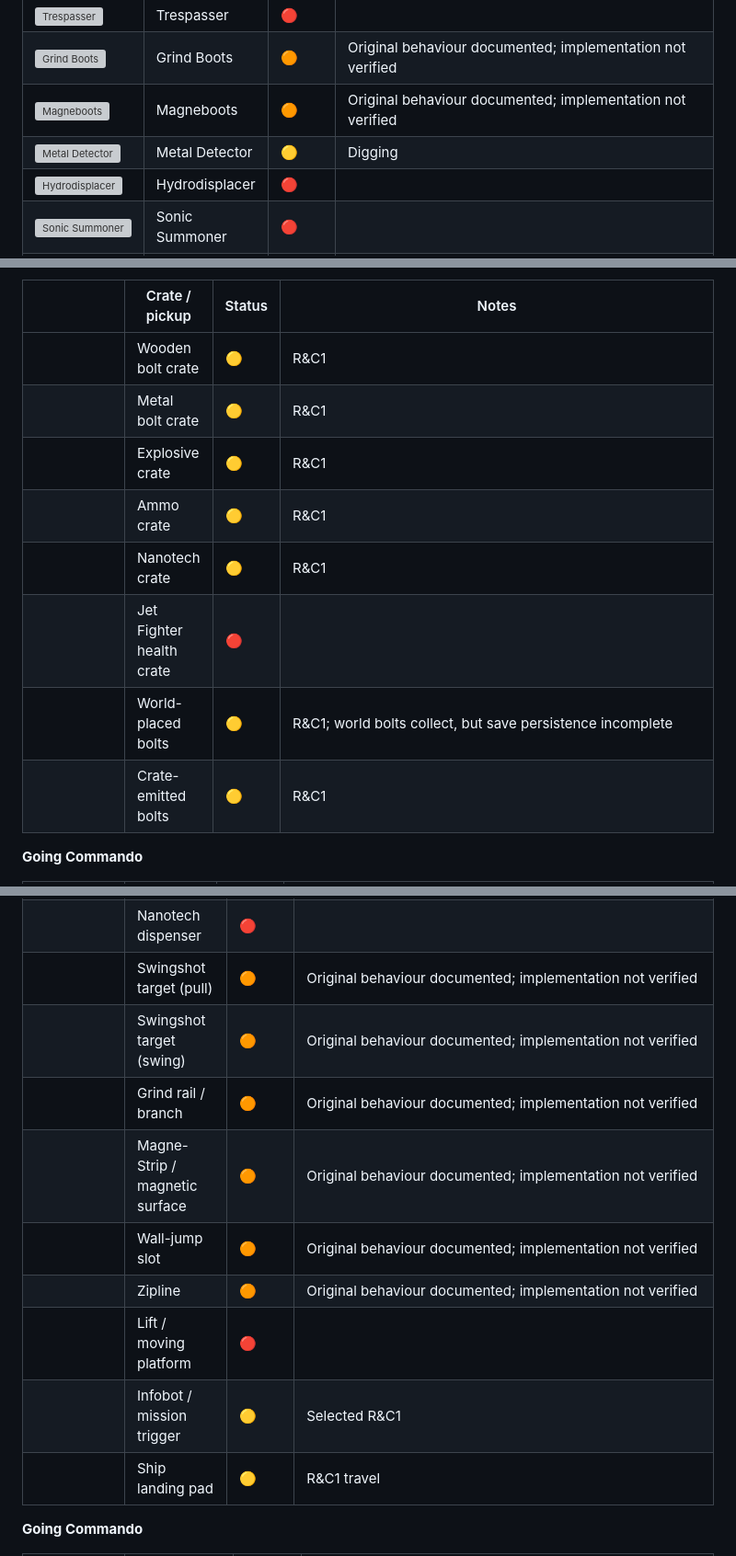
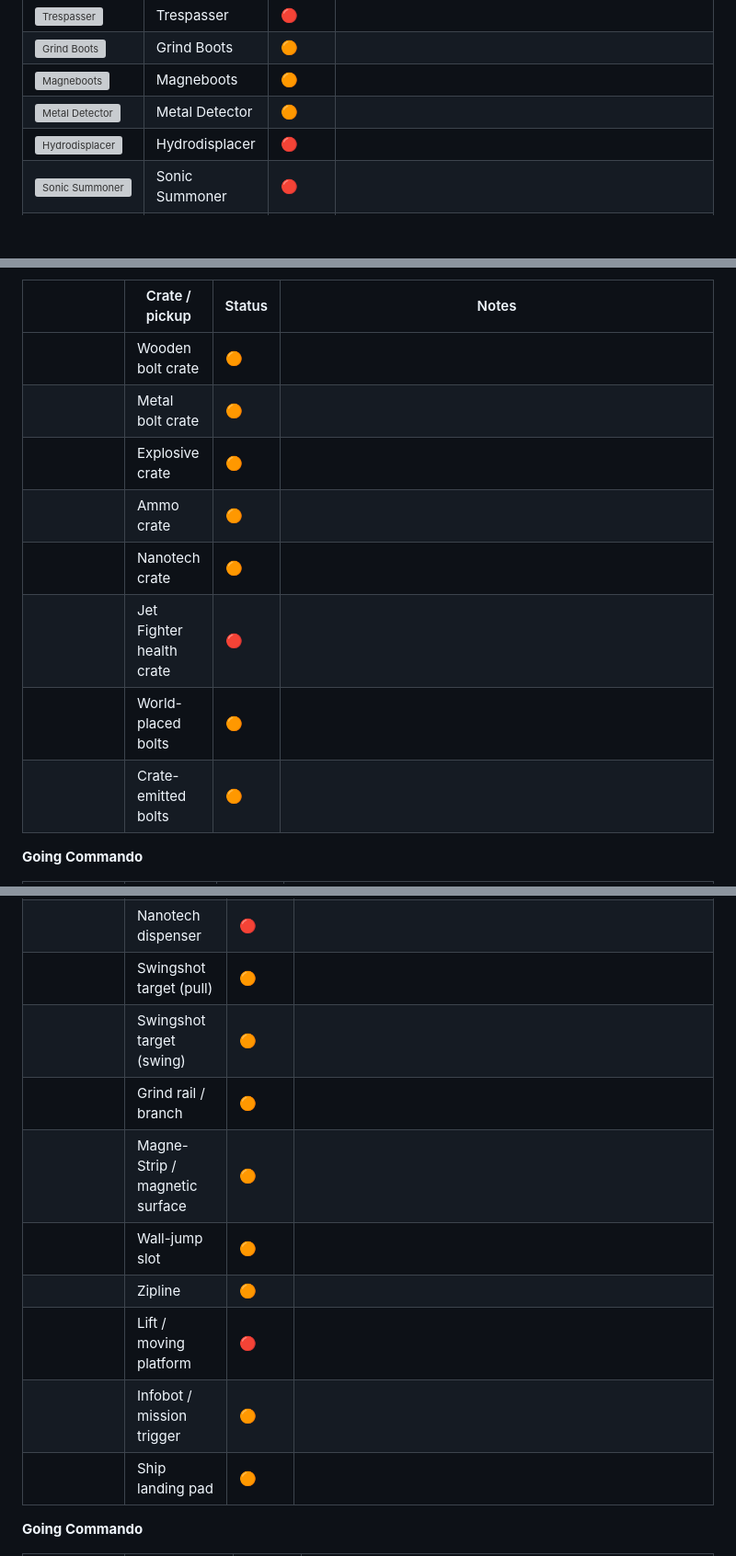
Before and after one commit to je55pr/one-big-package, a Markdown page: README.md, 3 parts joined by grey strips. Shown at 92% size. Drawn GitHub-style; folded sections open; blank space fills up the shorter version; grey boxes are pictures that could not be loaded.

```diff
--- a/README.md
+++ b/README.md
@@ -132,7 +135,7 @@ Reference: [R&C1 weapons](https://ratchetandclank.fandom.com/wiki/Ratchet_%26_Cl
 <tr><td><img src="https://static.wikia.nocookie.net/ratchet/images/8/85/Trespasser_from_R%26C_%282002%29_icon.png/revision/latest?cb=20260124170701" width="72" alt="Trespasser"></td><td nowrap="nowrap">Trespasser</td><td nowrap="nowrap">🔴</td><td></td></tr>
-<tr><td><img src="https://static.wikia.nocookie.net/ratchet/images/7/75/Grind_Boots_from_R%26C_%282002%29_icon.png/revision/latest?cb=20260124170250" width="72" alt="Grind Boots"></td><td nowrap="nowrap">Grind Boots</td><td nowrap="nowrap">🟠</td><td>Original behaviour documented; implementation not verified</td></tr>
-<tr><td><img src="https://static.wikia.nocookie.net/ratchet/images/f/fe/Magneboots_from_R%26C_%282002%29_icon.png/revision/latest?cb=20260124170404" width="72" alt="Magneboots"></td><td nowrap="nowrap">Magneboots</td><td nowrap="nowrap">🟠</td><td>Original behaviour documented; implementation not verified</td></tr>
-<tr><td><img src="https://static.wikia.nocookie.net/ratchet/images/7/73/Metal_Detector_icon.png/revision/latest?cb=20260124170508" width="72" alt="Metal Detector"></td><td nowrap="nowrap">Metal Detector</td><td nowrap="nowrap">🟡</td><td>Digging</td></tr>
+<tr><td><img src="https://static.wikia.nocookie.net/ratchet/images/7/75/Grind_Boots_from_R%26C_%282002%29_icon.png/revision/latest?cb=20260124170250" width="72" alt="Grind Boots"></td><td nowrap="nowrap">Grind Boots</td><td nowrap="nowrap">🟠</td><td></td></tr>
+<tr><td><img src="https://static.wikia.nocookie.net/ratchet/images/f/fe/Magneboots_from_R%26C_%282002%29_icon.png/revision/latest?cb=20260124170404" width="72" alt="Magneboots"></td><td nowrap="nowrap">Magneboots</td><td nowrap="nowrap">🟠</td><td></td></tr>
+<tr><td><img src="https://static.wikia.nocookie.net/ratchet/images/7/73/Metal_Detector_icon.png/revision/latest?cb=20260124170508" width="72" alt="Metal Detector"></td><td nowrap="nowrap">Metal Detector</td><td nowrap="nowrap">🟠</td><td></td></tr>
 <tr><td><img src="https://static.wikia.nocookie.net/ratchet/images/6/60/Hydrodisplacer_from_R%26C_%282002%29_icon.png/revision/latest?cb=20260124170354" width="72" alt="Hydrodisplacer"></td><td nowrap="nowrap">Hydrodisplacer</td><td nowrap="nowrap">🔴</td><td></td></tr>
 <tr><td><img src="https://static.wikia.nocookie.net/ratchet/images/0/07/Sonic_Summoner_icon.png/revision/latest?cb=20260124170644" width="72" alt="Sonic Summoner"></td><td nowrap="nowrap">Sonic Summoner</td><td nowrap="nowrap">🔴</td><td></td></tr>
 <tr><td><img src="https://static.wikia.nocookie.net/ratchet/images/9/9d/Hologuise_from_R%26C_%282002%29_icon.png/revision/latest?cb=20260124170318" width="72" alt="Hologuise"></td><td nowrap="nowrap">Hologuise</td><td nowrap="nowrap">🔴</td><td></td></tr>
@@ -623,14 +626,14 @@ References: [R&C1 items](https://ratchetandclank.fandom.com/wiki/Category%3AItem
 <table width="100%">
 <thead><tr><th width="84"></th><th width="1">Crate / pickup</th><th width="1">Status</th><th>Notes</th></tr></thead>
 <tbody>
-<tr><td></td><td nowrap="nowrap">Wooden bolt crate</td><td nowrap="nowrap">🟡</td><td>R&amp;C1</td></tr>
-<tr><td></td><td nowrap="nowrap">Metal bolt crate</td><td nowrap="nowrap">🟡</td><td>R&amp;C1</td></tr>
-<tr><td></td><td nowrap="nowrap">Explosive crate</td><td nowrap="nowrap">🟡</td><td>R&amp;C1</td></tr>
-<tr><td></td><td nowrap="nowrap">Ammo crate</td><td nowrap="nowrap">🟡</td><td>R&amp;C1</td></tr>
-<tr><td></td><td nowrap="nowrap">Nanotech crate</td><td nowrap="nowrap">🟡</td><td>R&amp;C1</td></tr>
+<tr><td></td><td nowrap="nowrap">Wooden bolt crate</td><td nowrap="nowrap">🟠</td><td></td></tr>
+<tr><td></td><td nowrap="nowrap">Metal bolt crate</td><td nowrap="nowrap">🟠</td><td></td></tr>
+<tr><td></td><td nowrap="nowrap">Explosive crate</td><td nowrap="nowrap">🟠</td><td></td></tr>
+<tr><td></td><td nowrap="nowrap">Ammo crate</td><td nowrap="nowrap">🟠</td><td></td></tr>
+<tr><td></td><td nowrap="nowrap">Nanotech crate</td><td nowrap="nowrap">🟠</td><td></td></tr>
 <tr><td></td><td nowrap="nowrap">Jet Fighter health crate</td><td nowrap="nowrap">🔴</td><td></td></tr>
-<tr><td></td><td nowrap="nowrap">World-placed bolts</td><td nowrap="nowrap">🟡</td><td>R&amp;C1; world bolts collect, but save persistence incomplete</td></tr>
-<tr><td></td><td nowrap="nowrap">Crate-emitted bolts</td><td nowrap="nowrap">🟡</td><td>R&amp;C1</td></tr>
+<tr><td></td><td nowrap="nowrap">World-placed bolts</td><td nowrap="nowrap">🟠</td><td></td></tr>
+<tr><td></td><td nowrap="nowrap">Crate-emitted bolts</td><td nowrap="nowrap">🟠</td><td></td></tr>
 </tbody></table>
 
 **Going Commando**
@@ -683,15 +686,15 @@ Mechanism labels describe interactive object families. They are not necessarily
 <tr><td></td><td nowrap="nowrap">Trespasser lock</td><td nowrap="nowrap">🔴</td><td></td></tr>
 <tr><td></td><td nowrap="nowrap">Gadgetron weapon / ammo vendor</td><td nowrap="nowrap">🔴</td><td></td></tr>
 <tr><td></td><td nowrap="nowrap">Nanotech dispenser</td><td nowrap="nowrap">🔴</td><td></td></tr>
-<tr><td></td><td nowrap="nowrap">Swingshot target (pull)</td><td nowrap="nowrap">🟠</td><td>Original behaviour documented; implementation not verified</td></tr>
-<tr><td></td><td nowrap="nowrap">Swingshot target (swing)</td><td nowrap="nowrap">🟠</td><td>Original behaviour documented; implementation not verified</td></tr>
-<tr><td></td><td nowrap="nowrap">Grind rail / branch</td><td nowrap="nowrap">🟠</td><td>Original behaviour documented; implementation not verified</td></tr>
-<tr><td></td><td nowrap="nowrap">Magne-Strip / magnetic surface</td><td nowrap="nowrap">🟠</td><td>Original behaviour documented; implementation not verified</td></tr>
-<tr><td></td><td nowrap="nowrap">Wall-jump slot</td><td nowrap="nowrap">🟠</td><td>Original behaviour documented; implementation not verified</td></tr>
-<tr><td></td><td nowrap="nowrap">Zipline</td><td nowrap="nowrap">🟠</td><td>Original behaviour documented; implementation not verified</td></tr>
+<tr><td></td><td nowrap="nowrap">Swingshot target (pull)</td><td nowrap="nowrap">🟠</td><td></td></tr>
+<tr><td></td><td nowrap="nowrap">Swingshot target (swing)</td><td nowrap="nowrap">🟠</td><td></td></tr>
+<tr><td></td><td nowrap="nowrap">Grind rail / branch</td><td nowrap="nowrap">🟠</td><td></td></tr>
+<tr><td></td><td nowrap="nowrap">Magne-Strip / magnetic surface</td><td nowrap="nowrap">🟠</td><td></td></tr>
+<tr><td></td><td nowrap="nowrap">Wall-jump slot</td><td nowrap="nowrap">🟠</td><td></td></tr>
+<tr><td></td><td nowrap="nowrap">Zipline</td><td nowrap="nowrap">🟠</td><td></td></tr>
 <tr><td></td><td nowrap="nowrap">Lift / moving platform</td><td nowrap="nowrap">🔴</td><td></td></tr>
-<tr><td></td><td nowrap="nowrap">Infobot / mission trigger</td><td nowrap="nowrap">🟡</td><td>Selected R&amp;C1</td></tr>
-<tr><td></td><td nowrap="nowrap">Ship landing pad</td><td nowrap="nowrap">🟡</td><td>R&amp;C1 travel</td></tr>
+<tr><td></td><td nowrap="nowrap">Infobot / mission trigger</td><td nowrap="nowrap">🟠</td><td></td></tr>
+<tr><td></td><td nowrap="nowrap">Ship landing pad</td><td nowrap="nowrap">🟠</td><td></td></tr>
 </tbody></table>
 
 **Going Commando**
```
Also changed, not shown: other parts of README.md (+75 -72 lines).
